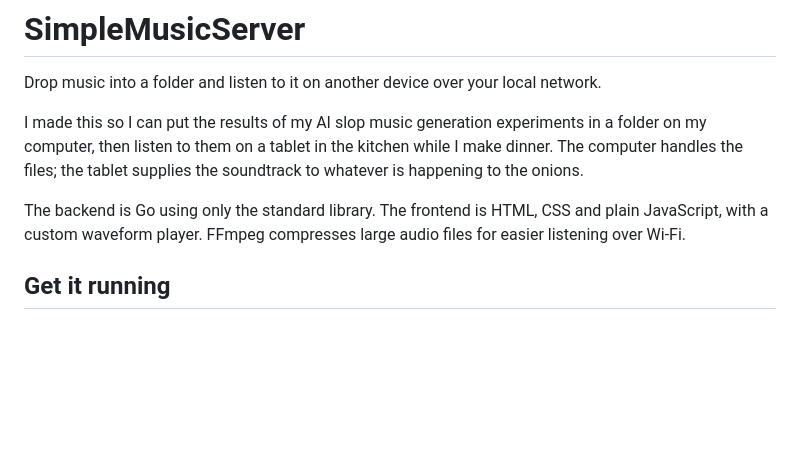
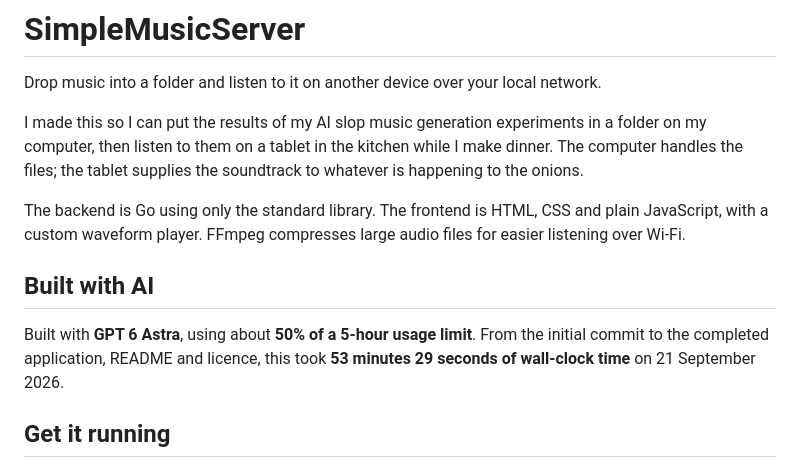
Before and after one commit to stevelittlefish/SimpleMusicServer, a Markdown page: README.md, the part around the change. Rendered like a GitHub page; blank space fills up the shorter version.

Commit message:
Credit GPT 6 Astra and document initial build timing

```diff
--- a/README.md
+++ b/README.md
@@ -5,6 +5,10 @@ Drop music into a folder and listen to it on another device over your local netw
 I made this so I can put the results of my AI slop music generation experiments in a folder on my computer, then listen to them on a tablet in the kitchen while I make dinner. The computer handles the files; the tablet supplies the soundtrack to whatever is happening to the onions.
 
 The backend is Go using only the standard library. The frontend is HTML, CSS and plain JavaScript, with a custom waveform player. FFmpeg compresses large audio files for easier listening over Wi-Fi.
+
+## Built with AI
+
+Built with **GPT 6 Astra**, using about **50% of a 5-hour usage limit**. From the initial commit to the completed application, README and licence, this took **53 minutes 29 seconds of wall-clock time** on 21 September 2026.
 
 ## Get it running
 
```
Also changed, not shown: docs/wiki/Home.md (added, +25 -0 lines).
